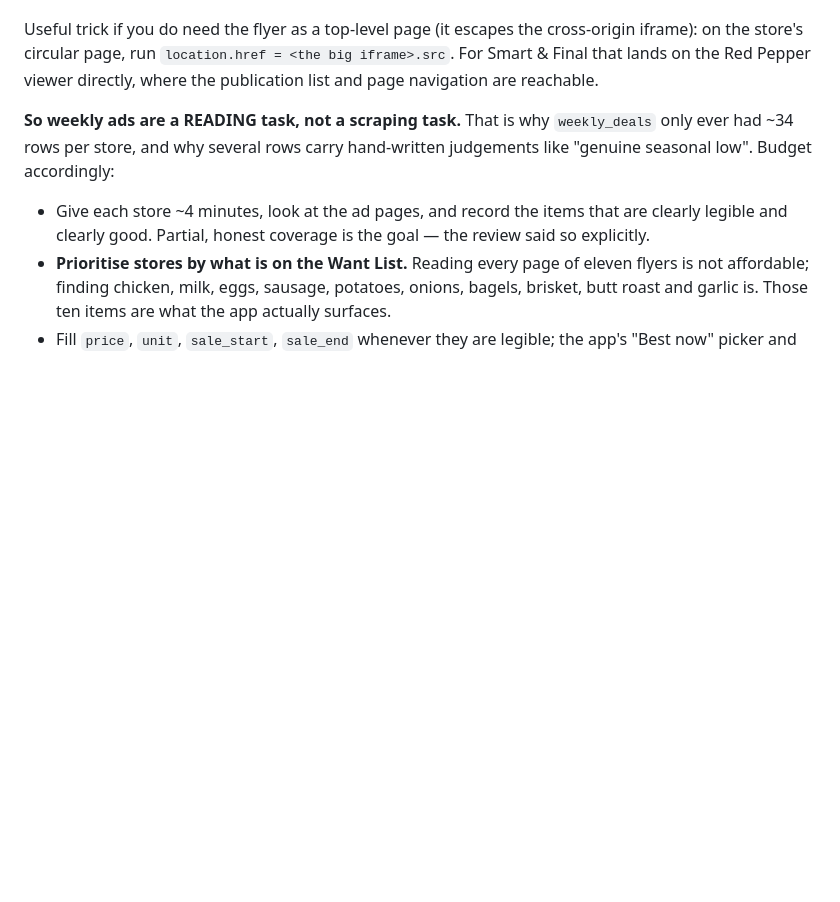
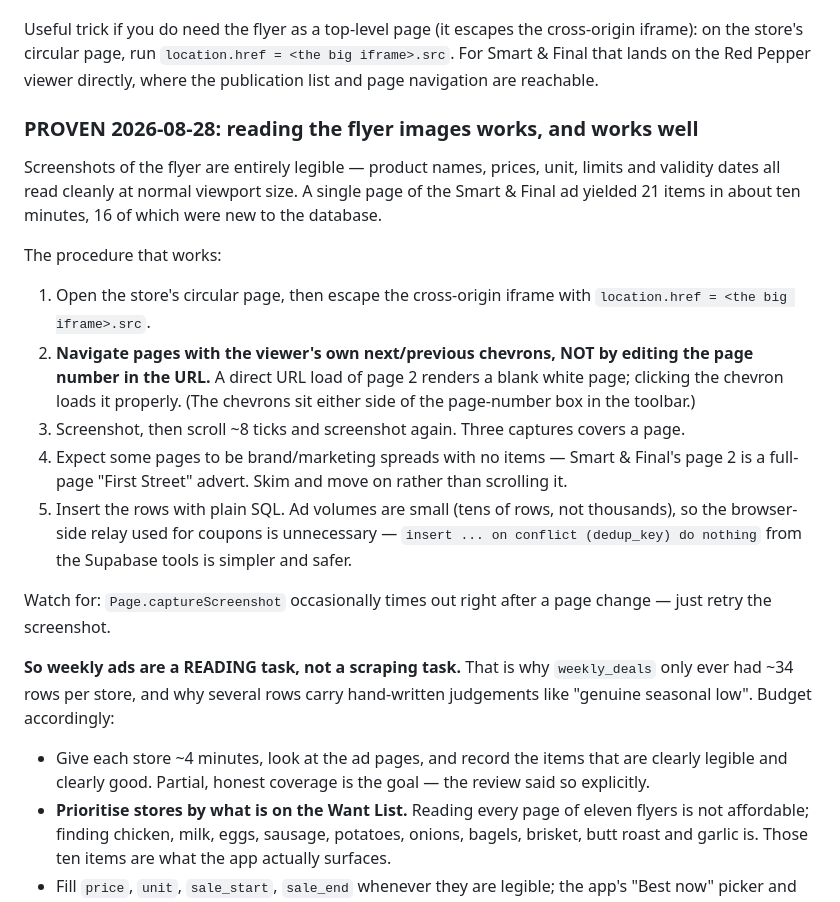
Before and after one commit to wneill3333/grocery-deals, a Markdown page: SCRAPERS.md, the part around the change. GitHub-like rendering; blank space fills up the shorter version.

Commit message:
Weekly ads: record the proven flyer-reading procedure

```diff
--- a/SCRAPERS.md
+++ b/SCRAPERS.md
@@ -188,6 +188,30 @@ iframe): on the store's circular page, run `location.href = <the big iframe>.src
 Smart & Final that lands on the Red Pepper viewer directly, where the publication list and
 page navigation are reachable.
 
+### PROVEN 2026-08-28: reading the flyer images works, and works well
+
+Screenshots of the flyer are entirely legible — product names, prices, unit, limits and
+validity dates all read cleanly at normal viewport size. A single page of the Smart & Final
+ad yielded 21 items in about ten minutes, 16 of which were new to the database.
+
+The procedure that works:
+
+1. Open the store's circular page, then escape the cross-origin iframe with
+   `location.href = <the big iframe>.src`.
+2. **Navigate pages with the viewer's own next/previous chevrons, NOT by editing the page
+   number in the URL.** A direct URL load of page 2 renders a blank white page; clicking
+   the chevron loads it properly. (The chevrons sit either side of the page-number box in
+   the toolbar.)
+3. Screenshot, then scroll ~8 ticks and screenshot again. Three captures covers a page.
+4. Expect some pages to be brand/marketing spreads with no items — Smart & Final's page 2
+   is a full-page "First Street" advert. Skim and move on rather than scrolling it.
+5. Insert the rows with plain SQL. Ad volumes are small (tens of rows, not thousands), so
+   the browser-side relay used for coupons is unnecessary — `insert ... on conflict
+   (dedup_key) do nothing` from the Supabase tools is simpler and safer.
+
+Watch for: `Page.captureScreenshot` occasionally times out right after a page change —
+just retry the screenshot.
+
 **So weekly ads are a READING task, not a scraping task.** That is why `weekly_deals` only
 ever had ~34 rows per store, and why several rows carry hand-written judgements like
 "genuine seasonal low". Budget accordingly:
```
